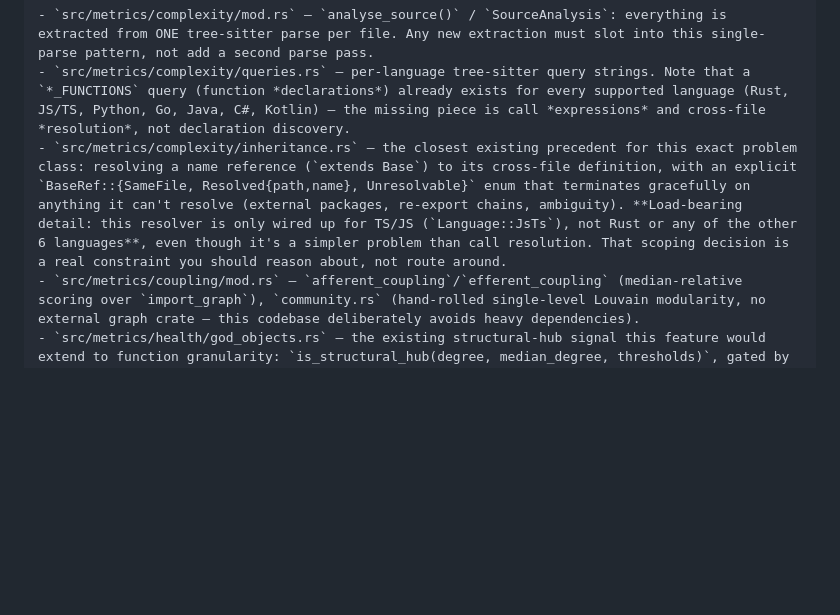
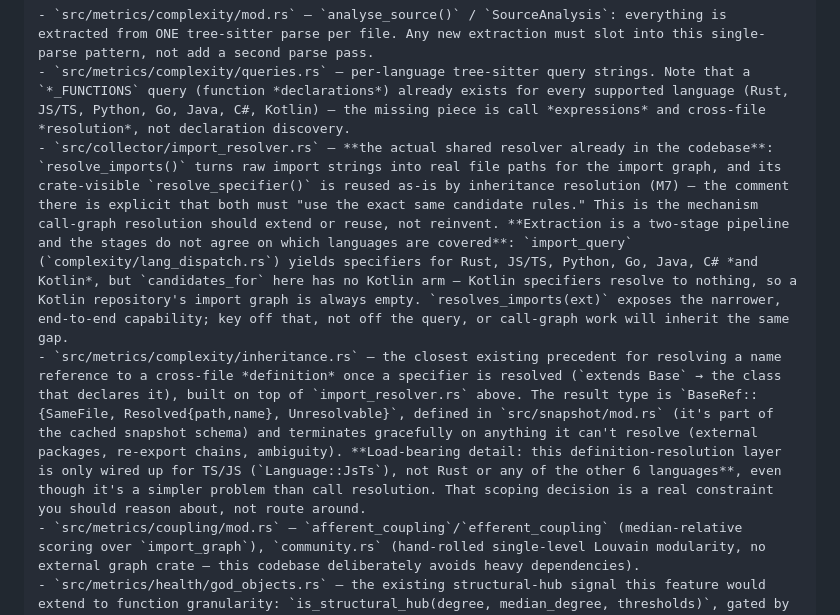
Before and after one commit to edouard-mangel/Barad-Dur, a Markdown page: docs/plans/2026-08-18-call-graph-edges-planning-prompt.md, the part around the change. Rendered like a GitHub page; blank space fills up the shorter version.

Commit message:
docs(plans): name import_resolver as the shared resolver, and its Kotlin gap
The call-graph planning prompt pointed at inheritance.rs as the precedent
for cross-file name resolution, which skips the layer that actually does
it. src/collector/import_resolver.rs turns specifiers into repo paths for
the import graph, and its resolve_specifier() is reused as-is by
inheritance resolution — the comment there is explicit that both must use
the same candidate rules. inheritance.rs is definition resolution built on
top of that, not a parallel mechanism.

Recovered from a branch whose remote was deleted before it merged, with
one claim corrected: it said the resolver is wired up for every language
that has an import query, listing Kotlin. That is not true and was the
root of a real scoring bug — Kotlin has an import query but no arm in
candidates_for, so its specifiers resolve to nothing and its import graph
is always empty. Circular dependencies scored a perfect 100 on Kotlin
repositories until v0.21.0 made import metrics report unscored instead.

The line now names the two-stage split and points at resolves_imports()
as the end-to-end capability check, so call-graph work keys off the
narrower stage rather than inheriting the same gap.

```diff
--- a/docs/plans/2026-08-18-call-graph-edges-planning-prompt.md
+++ b/docs/plans/2026-08-18-call-graph-edges-planning-prompt.md
@@ -30,7 +30,8 @@ Pipeline: `CLI (clap) → Collector (git2 + git CLI) → RepoSnapshot → Metric
 
 - `src/metrics/complexity/mod.rs` — `analyse_source()` / `SourceAnalysis`: everything is extracted from ONE tree-sitter parse per file. Any new extraction must slot into this single-parse pattern, not add a second parse pass.
 - `src/metrics/complexity/queries.rs` — per-language tree-sitter query strings. Note that a `*_FUNCTIONS` query (function *declarations*) already exists for every supported language (Rust, JS/TS, Python, Go, Java, C#, Kotlin) — the missing piece is call *expressions* and cross-file *resolution*, not declaration discovery.
-- `src/metrics/complexity/inheritance.rs` — the closest existing precedent for this exact problem class: resolving a name reference (`extends Base`) to its cross-file definition, with an explicit `BaseRef::{SameFile, Resolved{path,name}, Unresolvable}` enum that terminates gracefully on anything it can't resolve (external packages, re-export chains, ambiguity). **Load-bearing detail: this resolver is only wired up for TS/JS (`Language::JsTs`), not Rust or any of the other 6 languages**, even though it's a simpler problem than call resolution. That scoping decision is a real constraint you should reason about, not route around.
+- `src/collector/import_resolver.rs` — **the actual shared resolver already in the codebase**: `resolve_imports()` turns raw import strings into real file paths for the import graph, and its crate-visible `resolve_specifier()` is reused as-is by inheritance resolution (M7) — the comment there is explicit that both must "use the exact same candidate rules." This is the mechanism call-graph resolution should extend or reuse, not reinvent. **Extraction is a two-stage pipeline and the stages do not agree on which languages are covered**: `import_query` (`complexity/lang_dispatch.rs`) yields specifiers for Rust, JS/TS, Python, Go, Java, C# *and Kotlin*, but `candidates_for` here has no Kotlin arm — Kotlin specifiers resolve to nothing, so a Kotlin repository's import graph is always empty. `resolves_imports(ext)` exposes the narrower, end-to-end capability; key off that, not off the query, or call-graph work will inherit the same gap.
+- `src/metrics/complexity/inheritance.rs` — the closest existing precedent for resolving a name reference to a cross-file *definition* once a specifier is resolved (`extends Base` → the class that declares it), built on top of `import_resolver.rs` above. The result type is `BaseRef::{SameFile, Resolved{path,name}, Unresolvable}`, defined in `src/snapshot/mod.rs` (it's part of the cached snapshot schema) and terminates gracefully on anything it can't resolve (external packages, re-export chains, ambiguity). **Load-bearing detail: this definition-resolution layer is only wired up for TS/JS (`Language::JsTs`), not Rust or any of the other 6 languages**, even though it's a simpler problem than call resolution. That scoping decision is a real constraint you should reason about, not route around.
 - `src/metrics/coupling/mod.rs` — `afferent_coupling`/`efferent_coupling` (median-relative scoring over `import_graph`), `community.rs` (hand-rolled single-level Louvain modularity, no external graph crate — this codebase deliberately avoids heavy dependencies).
 - `src/metrics/health/god_objects.rs` — the existing structural-hub signal this feature would extend to function granularity: `is_structural_hub(degree, median_degree, thresholds)`, gated by a repo-median multiplier + absolute floor, both configurable.
 - `src/snapshot/mod.rs` — `RepoSnapshot` (the cached, serialized data model — bincode, versioned via `CACHE_VERSION` in `src/cache/storage.rs`; any schema change is a cache-breaking change and must bump that constant), `FunctionMetrics{name, loc, cyclomatic_complexity, max_nesting_depth}` (already exists per-function, no unique id currently).
```
